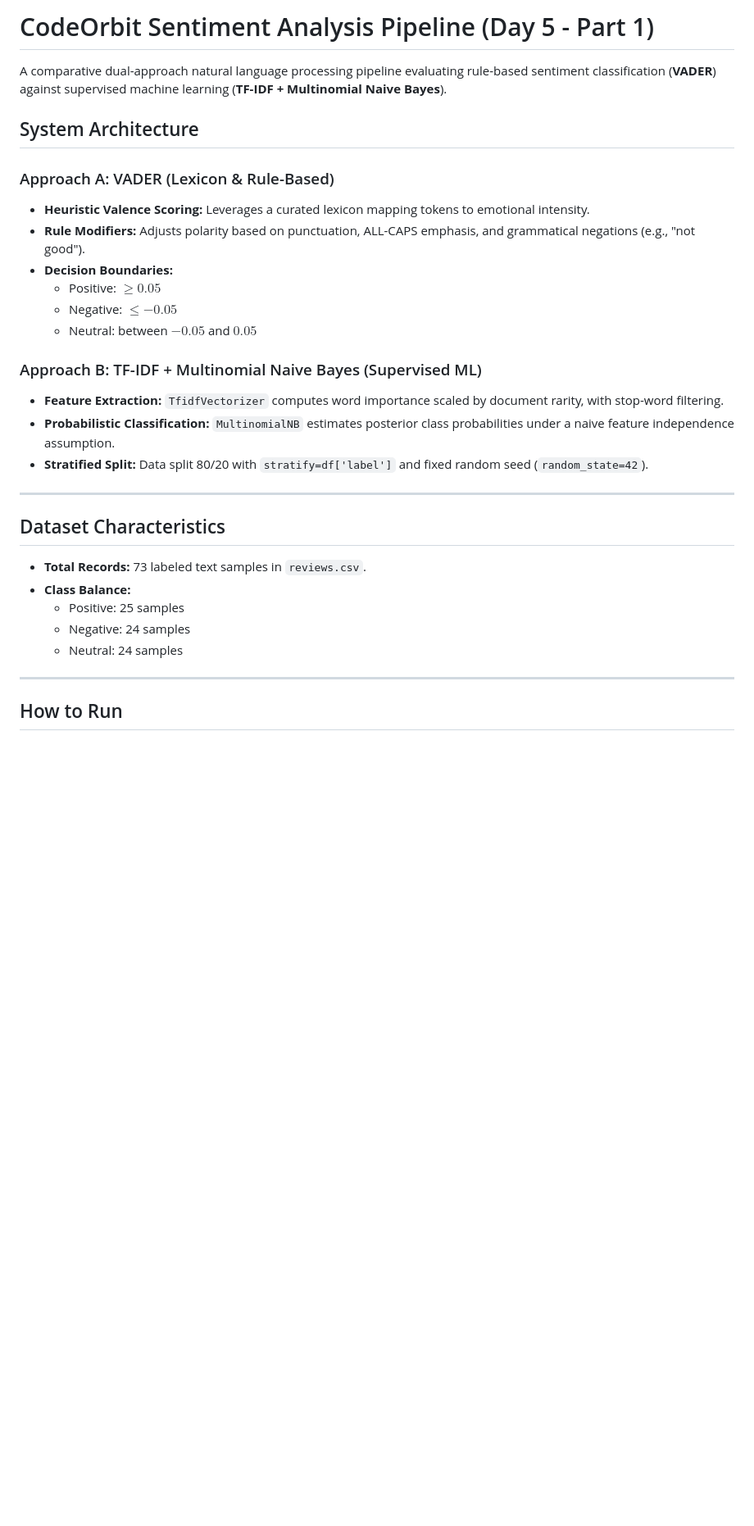
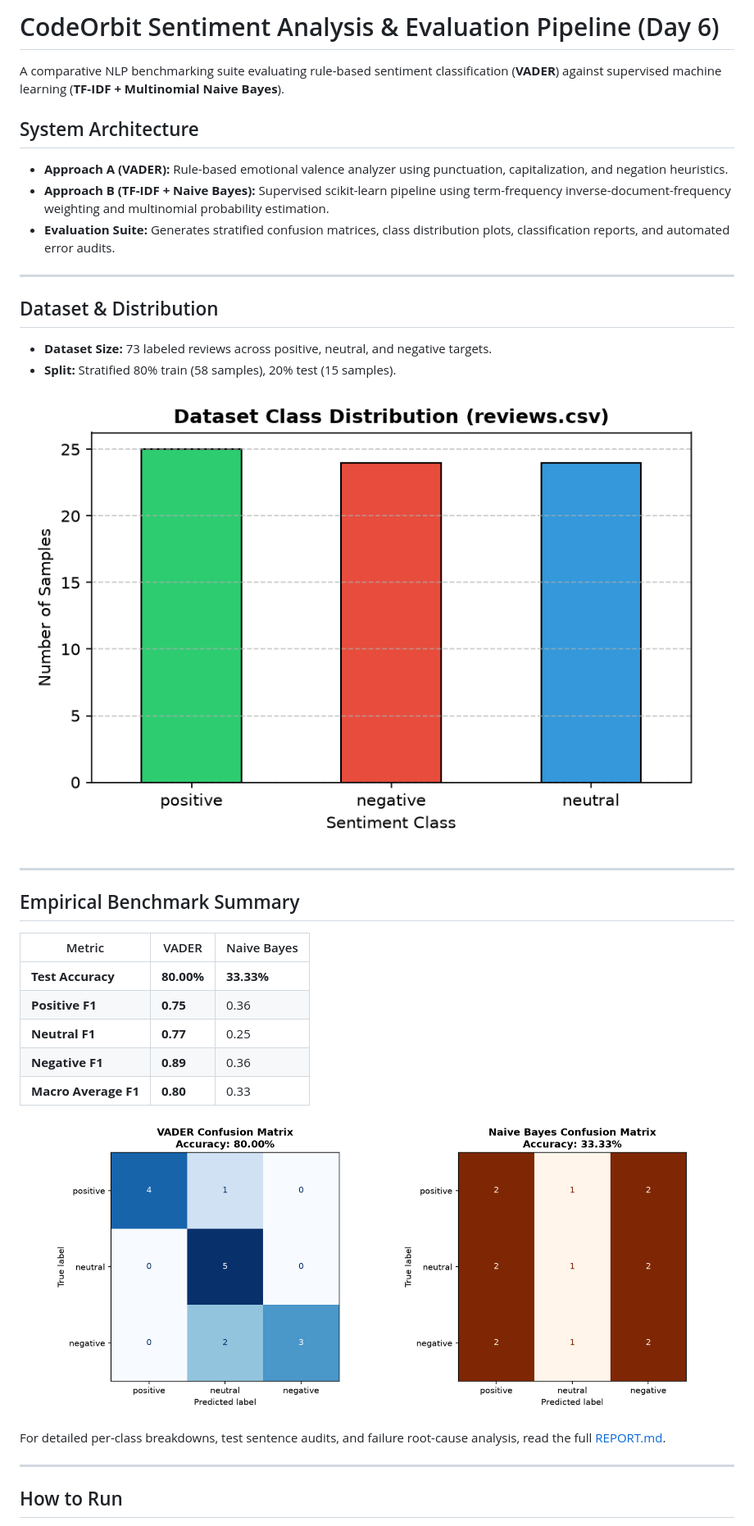
Before and after one commit to DanielBasaznew/CodeOrbit_SentimentAnalysis, a Markdown page: README.md, the part around one of its changes. Shown at 82% size. Rendered like a GitHub page; pictures changed too: confusion_matrices.png (added), label_distribution.png (added); blank space fills up the shorter version.

Commit message:
feat: complete Day 6 evaluation suite, confusion matrix plots, and findings report

```diff
--- a/README.md
+++ b/README.md
@@ -1,30 +1,36 @@
-# CodeOrbit Sentiment Analysis Pipeline (Day 5 - Part 1)
+# CodeOrbit Sentiment Analysis & Evaluation Pipeline (Day 6)
 
-A comparative dual-approach natural language processing pipeline evaluating rule-based sentiment classification (**VADER**) against supervised machine learning (**TF-IDF + Multinomial Naive Bayes**).
+A comparative NLP benchmarking suite evaluating rule-based sentiment classification (**VADER**) against supervised machine learning (**TF-IDF + Multinomial Naive Bayes**).
 
 ## System Architecture
 
-### Approach A: VADER (Lexicon & Rule-Based)
-- **Heuristic Valence Scoring:** Leverages a curated lexicon mapping tokens to emotional intensity.
-- **Rule Modifiers:** Adjusts polarity based on punctuation, ALL-CAPS emphasis, and grammatical negations (e.g., "not good").
-- **Decision Boundaries:**
-  - Positive: $\ge 0.05$
-  - Negative: $\le -0.05$
-  - Neutral: between $-0.05$ and $0.05$
-
-### Approach B: TF-IDF + Multinomial Naive Bayes (Supervised ML)
-- **Feature Extraction:** `TfidfVectorizer` computes word importance scaled by document rarity, with stop-word filtering.
-- **Probabilistic Classification:** `MultinomialNB` estimates posterior class probabilities under a naive feature independence assumption.
-- **Stratified Split:** Data split 80/20 with `stratify=df['label']` and fixed random seed (`random_state=42`).
+- **Approach A (VADER):** Rule-based emotional valence analyzer using punctuation, capitalization, and negation heuristics.
+- **Approach B (TF-IDF + Naive Bayes):** Supervised scikit-learn pipeline using term-frequency inverse-document-frequency weighting and multinomial probability estimation.
+- **Evaluation Suite:** Generates stratified confusion matrices, class distribution plots, classification reports, and automated error audits.
 
 ---
 
-## Dataset Characteristics
-- **Total Records:** 73 labeled text samples in `reviews.csv`.
-- **Class Balance:**
-  - Positive: 25 samples
-  - Negative: 24 samples
-  - Neutral: 24 samples
+## Dataset & Distribution
+- **Dataset Size:** 73 labeled reviews across positive, neutral, and negative targets.
+- **Split:** Stratified 80% train (58 samples), 20% test (15 samples).
+
+![Class Distribution](label_distribution.png)
+
+---
+
+## Empirical Benchmark Summary
+
+| Metric | VADER | Naive Bayes |
+|---|---|---|
+| **Test Accuracy** | **80.00%** | **33.33%** |
+| **Positive F1** | **0.75** | 0.36 |
+| **Neutral F1** | **0.77** | 0.25 |
+| **Negative F1** | **0.89** | 0.36 |
+| **Macro Average F1** | **0.80** | 0.33 |
+
+![Confusion Matrices](confusion_matrices.png)
+
+For detailed per-class breakdowns, test sentence audits, and failure root-cause analysis, read the full [REPORT.md](REPORT.md).
 
 ---
 
```
Also changed, not shown: other parts of README.md (+1 -1 lines), JOURNAL.md (+30 -32 lines), REPORT.md (added, +48 -0 lines), 1 other file.
